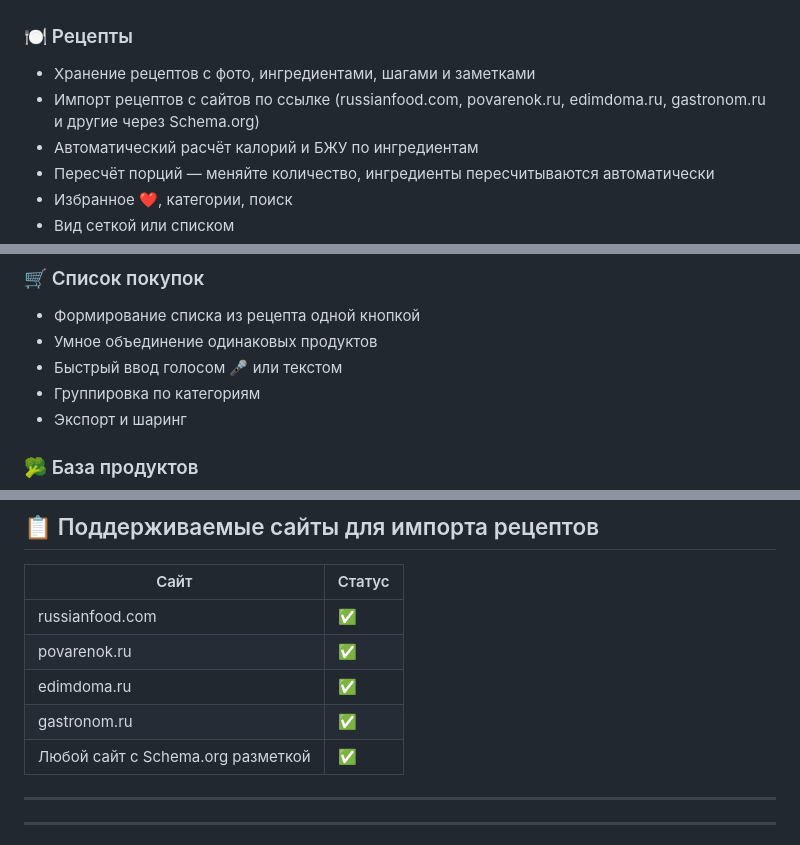
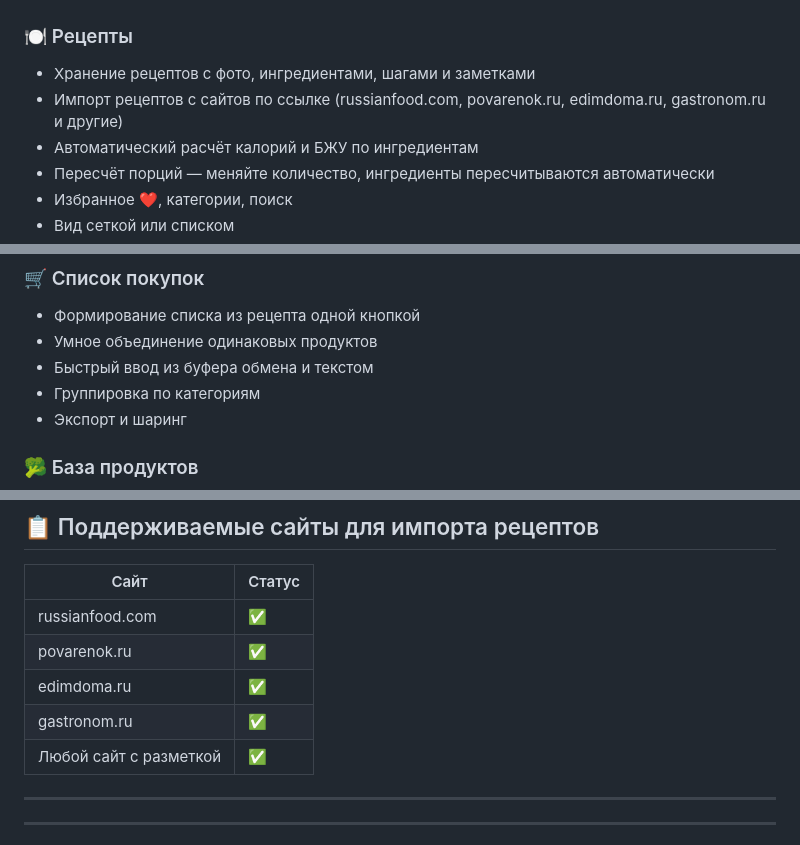
Before and after one commit to Tokalerud/Cookbook, a Markdown page: README.md, 3 parts joined by grey strips. Drawn GitHub-style.

Commit message:
Update README for recipe import and voice input features

```diff
--- a/README.md
+++ b/README.md
@@ -42,7 +42,7 @@
 
 ### 🍽 Рецепты
 - Хранение рецептов с фото, ингредиентами, шагами и заметками
-- Импорт рецептов с сайтов по ссылке (russianfood.com, povarenok.ru, edimdoma.ru, gastronom.ru и другие через Schema.org)
+- Импорт рецептов с сайтов по ссылке (russianfood.com, povarenok.ru, edimdoma.ru, gastronom.ru и другие)
 - Автоматический расчёт калорий и БЖУ по ингредиентам
 - Пересчёт порций — меняйте количество, ингредиенты пересчитываются автоматически
 - Избранное ❤️, категории, поиск
@@ -60,7 +60,7 @@
 ### 🛒 Список покупок
 - Формирование списка из рецепта одной кнопкой
 - Умное объединение одинаковых продуктов
-- Быстрый ввод голосом 🎤 или текстом
+- Быстрый ввод из буфера обмена и текстом
 - Группировка по категориям
 - Экспорт и шаринг
 
@@ -129,7 +128,7 @@ README.md       — этот файл
 | povarenok.ru | ✅ |
 | edimdoma.ru | ✅ |
 | gastronom.ru | ✅ |
-| Любой сайт с Schema.org разметкой | ✅ |
+| Любой сайт с разметкой | ✅ |
 
 ---
 
```
Also changed, not shown: other parts of README.md (+0 -1 lines).
